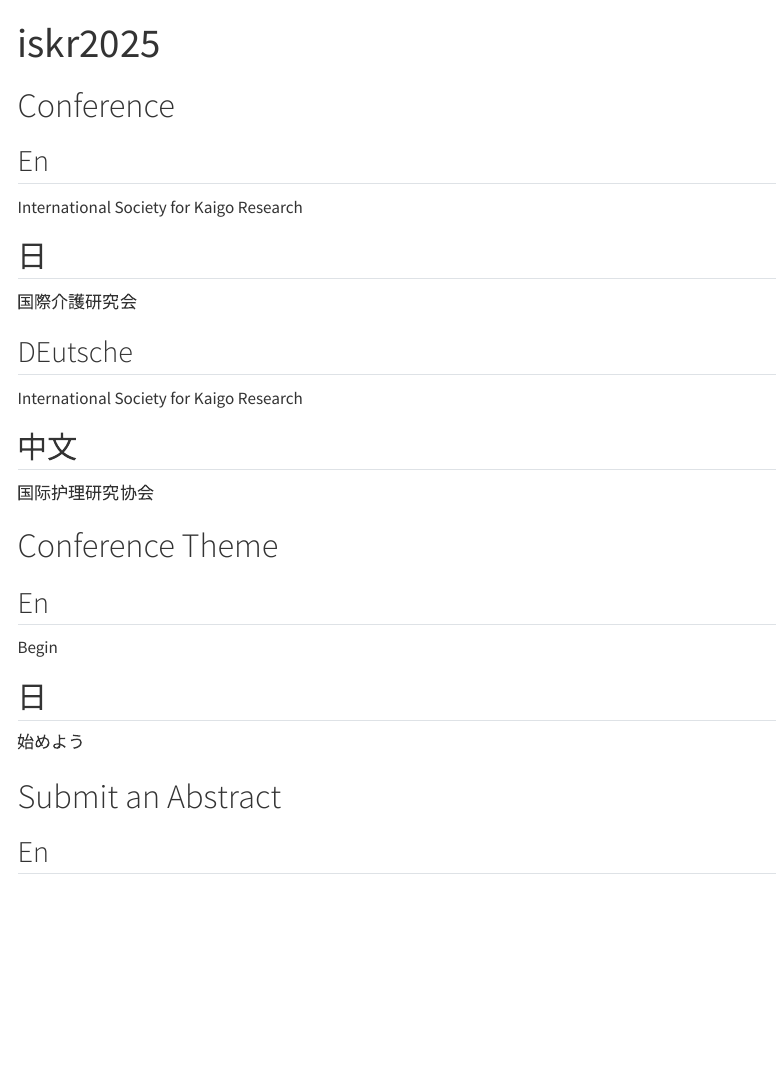
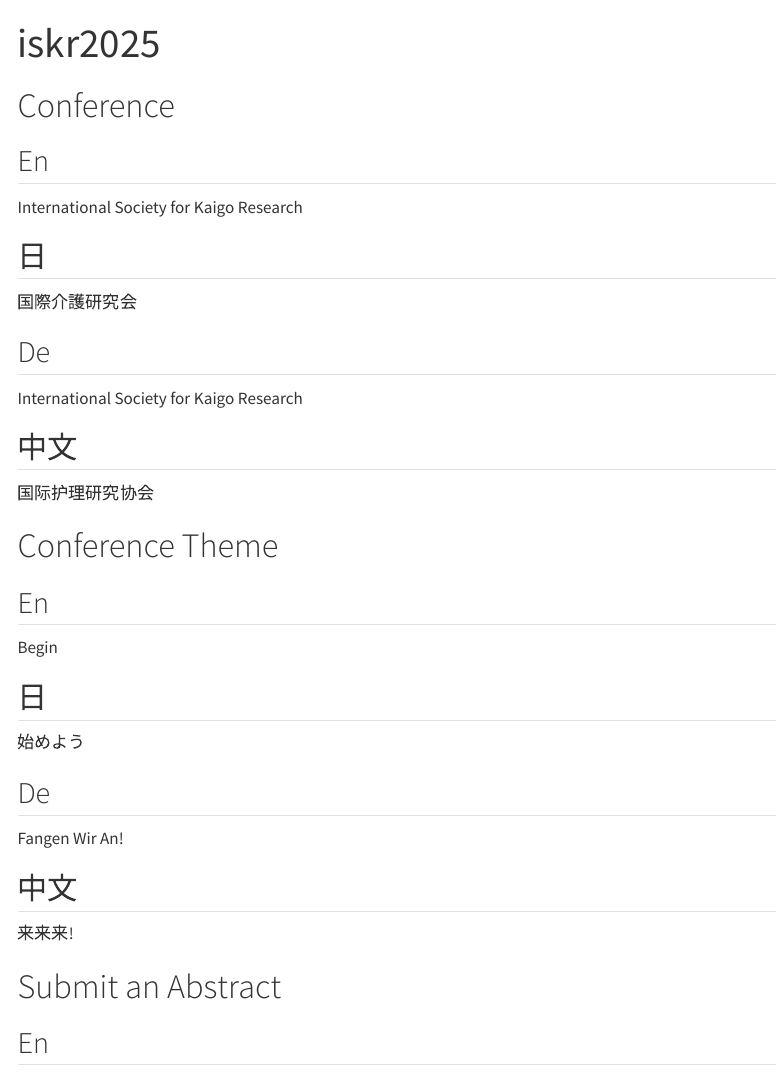
Before and after one commit to intl-society-for-kaigo-research/iskr2025, a Quarto document (index.qmd): the page in a window 1100 px wide, from its top. Rendered offline with R 4.5, knitr and Pandoc in place of Quarto, with nearby package versions; menus at the side of the page are left out.

Commit message:
独中若干追加

```diff
--- a/index.qmd
+++ b/index.qmd
@@ -13,7 +13,7 @@ International Society for Kaigo Research
 
 国際介護研究会
 
-## DEutsche
+## De
 
 International Society for Kaigo Research
 
@@ -33,6 +33,15 @@ Begin
 ## 日   {.unnumbered}
 
 始めよう
+
+## De  {.unnumbered}
+
+Fangen Wir An!
+
+## 中文
+
+来来来!
+
 :::
 
 
```
